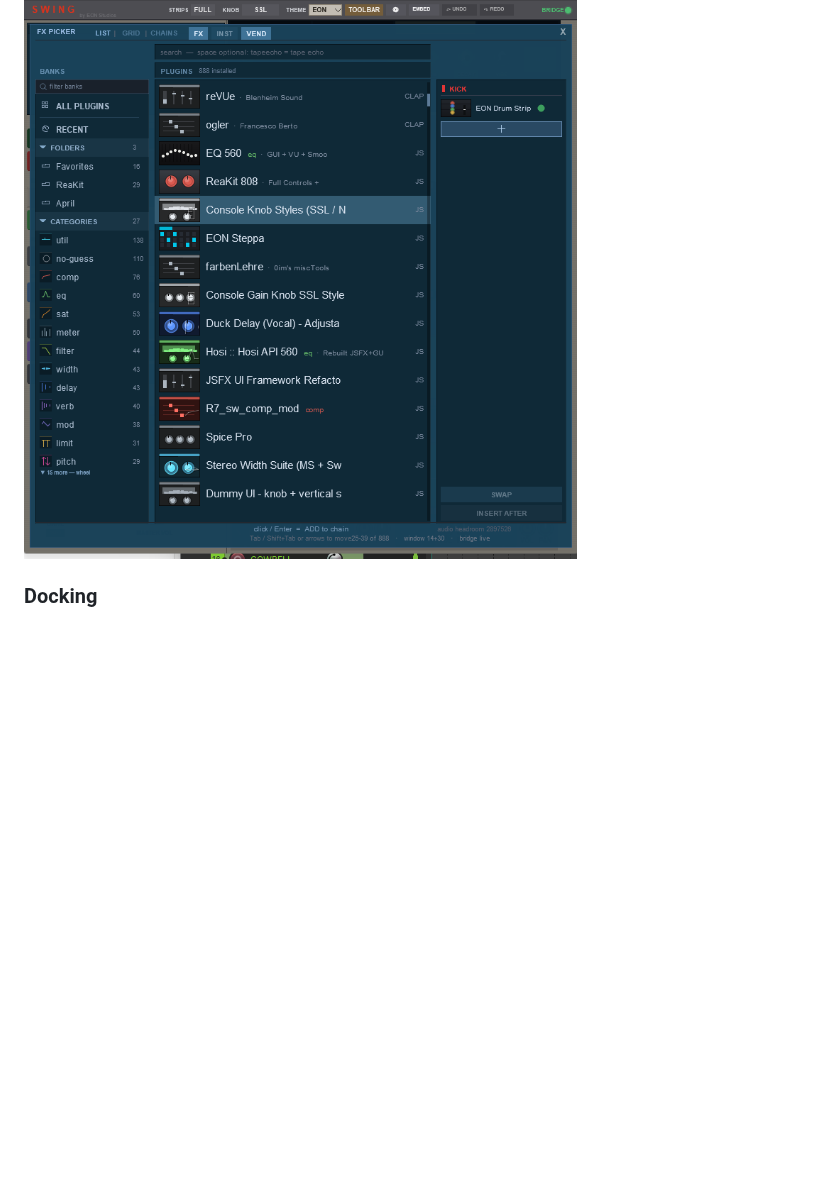
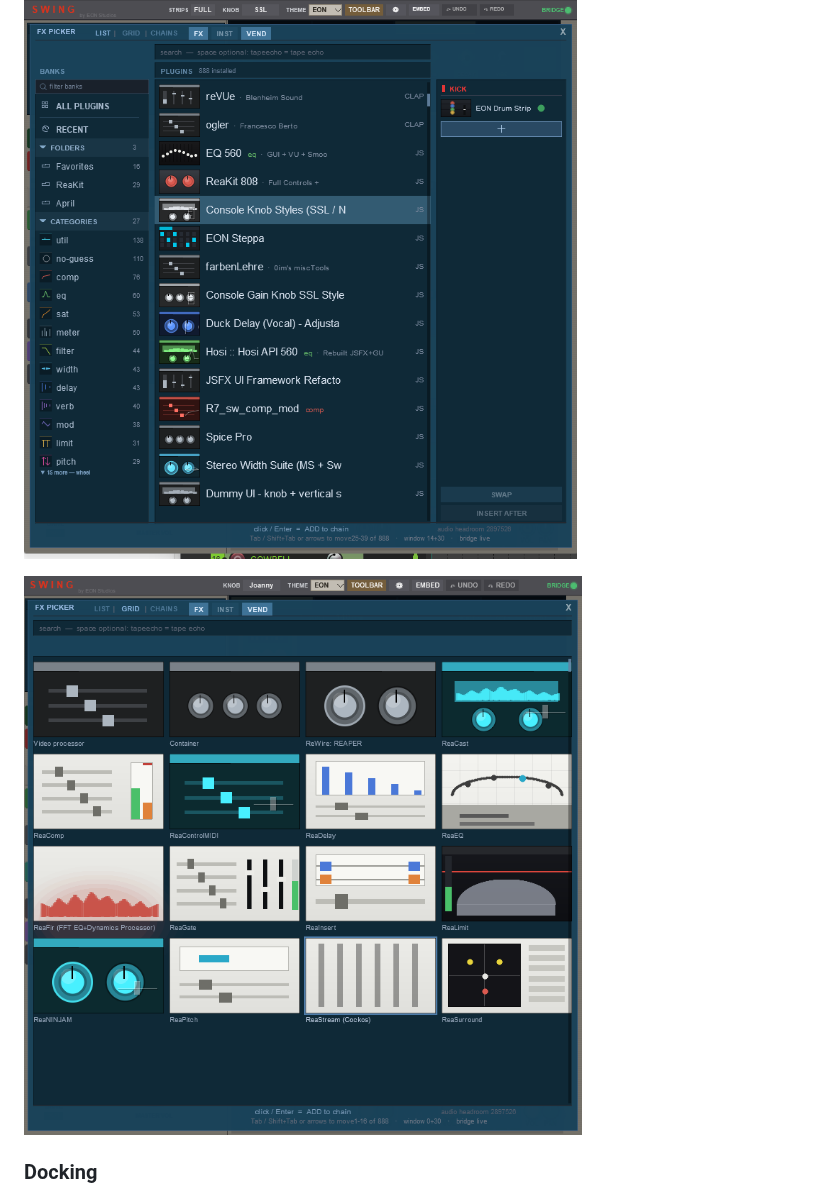
Before and after one commit to EON-Audio/swing, a Markdown page: WHATS_NEW.md, the part around the change. Drawn GitHub-style; pictures changed too: screenshots/fxpicker_cards.png (added); blank space fills up the shorter version.

```diff
--- a/WHATS_NEW.md
+++ b/WHATS_NEW.md
@@ -241,6 +241,8 @@ hundred others get one too.
 
 ![The FX picker](screenshots/fxpicker.png)
 
+![The FX picker's card wall](screenshots/fxpicker_cards.png)
+
 ### Docking
 
 Click the SWING wordmark and Swing moves into a docker pane, folding into a
```
Also changed, not shown: README.md (+3 -4 lines).
